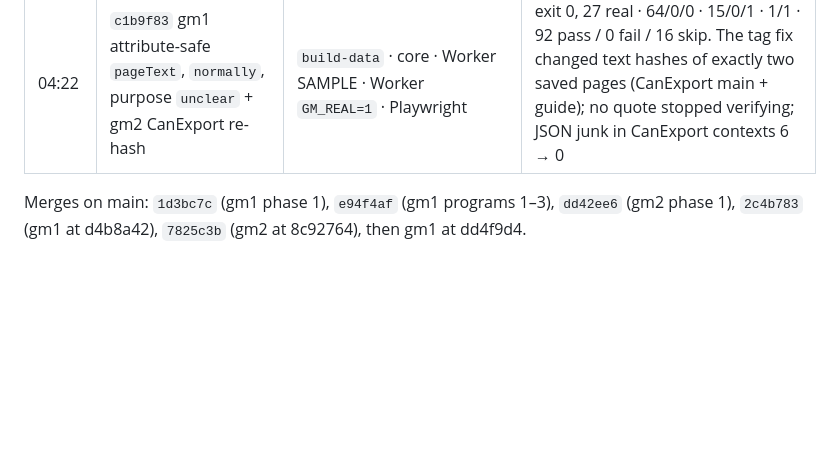
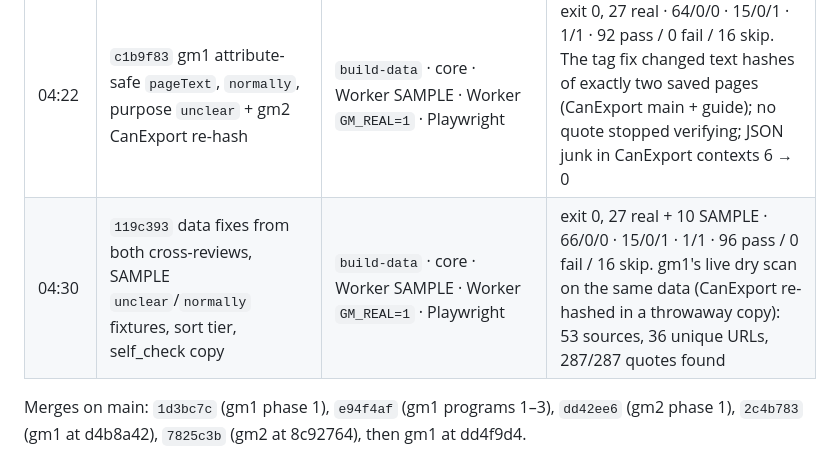
Before and after one commit to alexjpower74-create/grant-match-nl, a Markdown page: docs/build-report.md, the part around the change. Drawn GitHub-style; blank space fills up the shorter version.

Commit message:
docs: build report QA row for 119c393
Co-Authored-By: Claude Opus 5 <noreply@anthropic.com>
Claude-Session: https://claude.ai/code/session_01MGoNyrbJND6di9uQN9XQ3E

```diff
--- a/docs/build-report.md
+++ b/docs/build-report.md
@@ -19,6 +19,7 @@ pinned to a sha (`rig qa`), never from a shared tree. Per-slice detail: `docs/bu
 | 04:08 | `8593d85` live | `live.spec.mjs` with `GM_API` → a real `wrangler dev --local` (DATA_SET=sample, migrated D1) on 7409, app on 7408 | 4 pass / 0 fail (chromium + webkit, 390 + 1280): the app rendered exactly the Worker's open and closed lists |
 | 04:14 | `04e3e18` gm2 real-data pass (phone never splits on the printout, unknown lines name their subject, no-type cards say so) | `build-data` · core · Worker SAMPLE · Worker `GM_REAL=1` · Playwright | 27 real · 59/0/0 · 15/0/1 · 1/1 · 92 pass / 0 fail / 16 skip |
 | 04:22 | `c1b9f83` gm1 attribute-safe `pageText`, `normally`, purpose `unclear` + gm2 CanExport re-hash | `build-data` · core · Worker SAMPLE · Worker `GM_REAL=1` · Playwright | exit 0, 27 real · 64/0/0 · 15/0/1 · 1/1 · 92 pass / 0 fail / 16 skip. The tag fix changed text hashes of exactly two saved pages (CanExport main + guide); no quote stopped verifying; JSON junk in CanExport contexts 6 → 0 |
+| 04:30 | `119c393` data fixes from both cross-reviews, SAMPLE `unclear`/`normally` fixtures, sort tier, self_check copy | `build-data` · core · Worker SAMPLE · Worker `GM_REAL=1` · Playwright | exit 0, 27 real + 10 SAMPLE · 66/0/0 · 15/0/1 · 1/1 · 96 pass / 0 fail / 16 skip. gm1's live dry scan on the same data (CanExport re-hashed in a throwaway copy): 53 sources, 36 unique URLs, 287/287 quotes found |
 
 Merges on main: `1d3bc7c` (gm1 phase 1), `e94f4af` (gm1 programs 1–3), `dd42ee6` (gm2 phase 1), `2c4b783` (gm1 at d4b8a42), `7825c3b` (gm2 at 8c92764), then gm1 at dd4f9d4.
 
```
